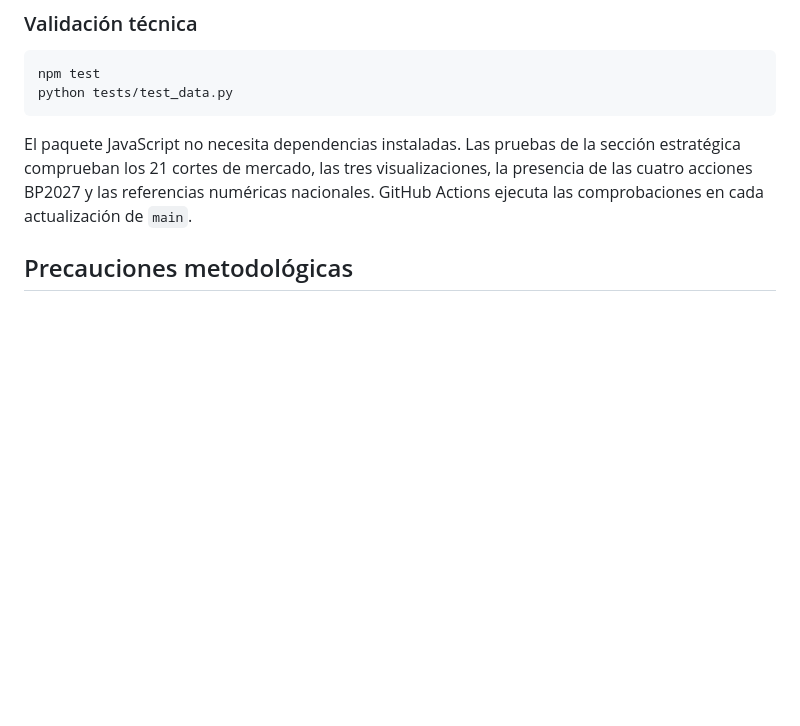
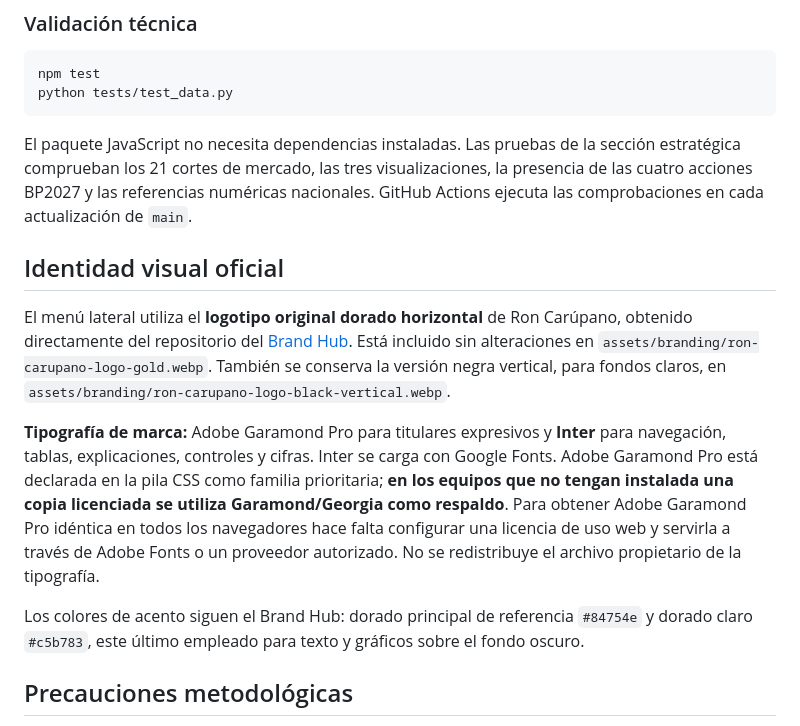
Before and after one commit to grodriguezal/ron-carupano-nielsen-2026, a Markdown page: README.md, the part around the change. GitHub-like rendering; blank space fills up the shorter version.

Commit message:
Document official branding assets, typography and licensed Garamond webfont limitation

```diff
--- a/README.md
+++ b/README.md
@@ -64,6 +64,15 @@ python tests/test_data.py
 
 El paquete JavaScript no necesita dependencias instaladas. Las pruebas de la sección estratégica comprueban los 21 cortes de mercado, las tres visualizaciones, la presencia de las cuatro acciones BP2027 y las referencias numéricas nacionales. GitHub Actions ejecuta las comprobaciones en cada actualización de `main`.
 
+
+## Identidad visual oficial
+
+El menú lateral utiliza el **logotipo original dorado horizontal** de Ron Carúpano, obtenido directamente del repositorio del [Brand Hub](https://grodriguezal.github.io/ron-carupano-brand-hub/). Está incluido sin alteraciones en `assets/branding/ron-carupano-logo-gold.webp`. También se conserva la versión negra vertical, para fondos claros, en `assets/branding/ron-carupano-logo-black-vertical.webp`.
+
+**Tipografía de marca:** Adobe Garamond Pro para titulares expresivos y **Inter** para navegación, tablas, explicaciones, controles y cifras. Inter se carga con Google Fonts. Adobe Garamond Pro está declarada en la pila CSS como familia prioritaria; **en los equipos que no tengan instalada una copia licenciada se utiliza Garamond/Georgia como respaldo**. Para obtener Adobe Garamond Pro idéntica en todos los navegadores hace falta configurar una licencia de uso web y servirla a través de Adobe Fonts o un proveedor autorizado. No se redistribuye el archivo propietario de la tipografía.
+
+Los colores de acento siguen el Brand Hub: dorado principal de referencia `#84754e` y dorado claro `#c5b783`, este último empleado para texto y gráficos sobre el fondo oscuro.
+
 ## Precauciones metodológicas
 
 - **2025 completo y 2026 YTD sep no son periodos comparables para YoY de ventas**. Mostrar diferencias de cuota (pp) con advertencia.
```
